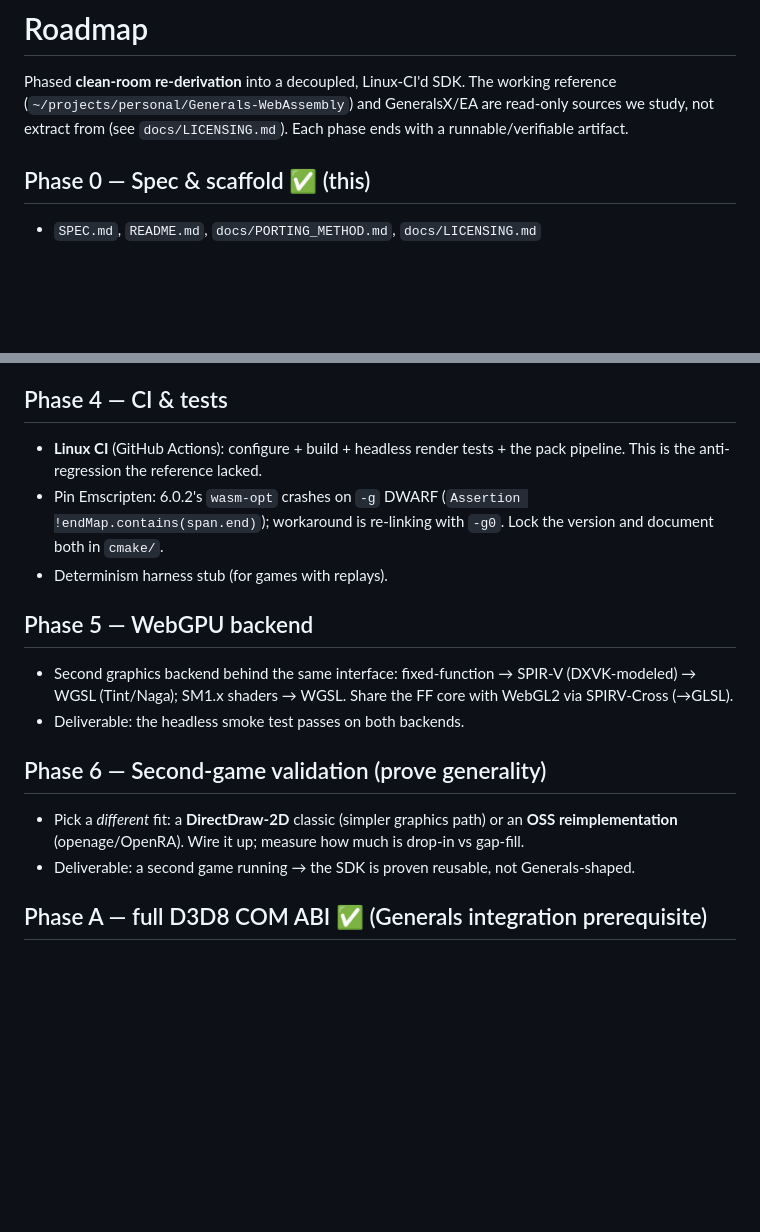
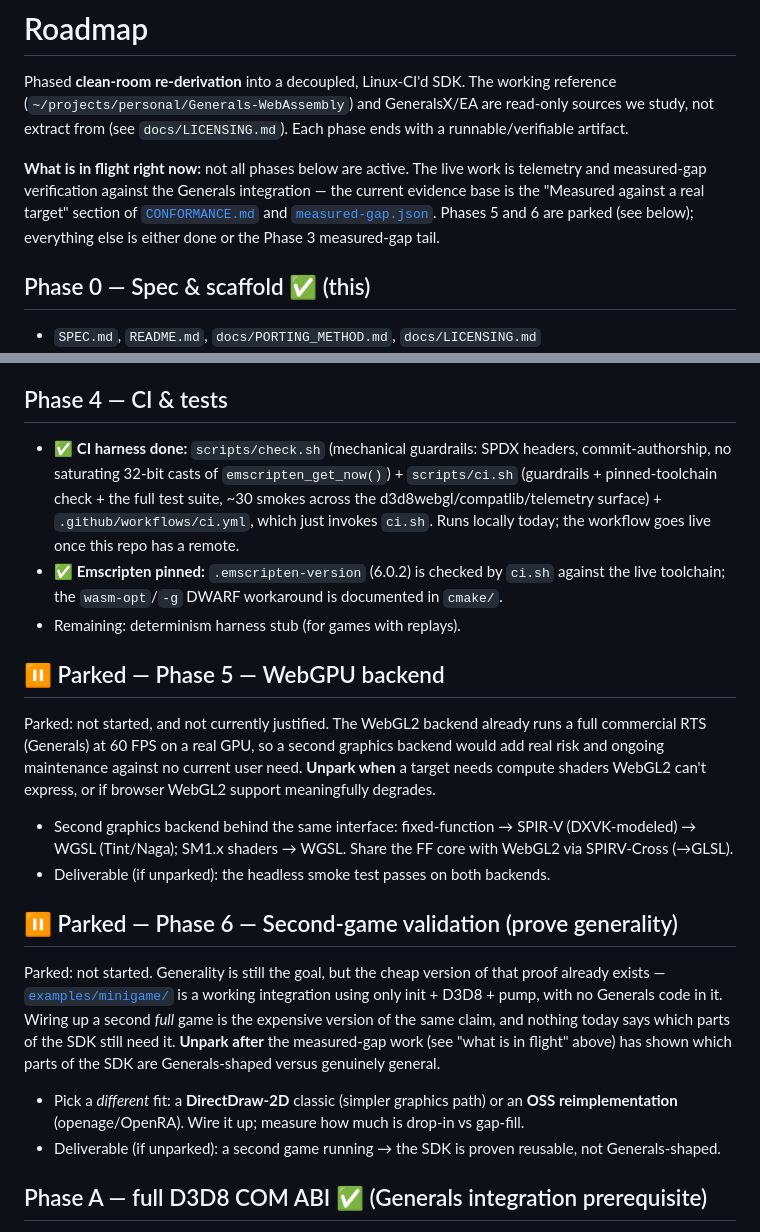
Before and after one commit to fadi-labib/dx8wasm, a Markdown page: docs/ROADMAP.md, 2 parts joined by grey strips. GitHub-like rendering; blank space fills up the shorter version.

Commit message:
docs: park Phase 5 (WebGPU) and Phase 6 (second game) in the roadmap
Both read as active work with no momentum behind them for weeks; all
effort has gone into the Generals integration. Mark each parked with
why and what would unpark it, add an in-flight pointer to the measured
gap evidence, and correct the Phase 4 CI item now that scripts/ci.sh
and the Emscripten pin actually exist.

```diff
--- a/docs/ROADMAP.md
+++ b/docs/ROADMAP.md
@@ -1,6 +1,8 @@
 # Roadmap
 
 Phased **clean-room re-derivation** into a decoupled, Linux-CI'd SDK. The working reference (`~/projects/personal/Generals-WebAssembly`) and GeneralsX/EA are read-only sources we study, not extract from (see `docs/LICENSING.md`). Each phase ends with a runnable/verifiable artifact.
+
+**What is in flight right now:** not all phases below are active. The live work is telemetry and measured-gap verification against the Generals integration — the current evidence base is the "Measured against a real target" section of [`CONFORMANCE.md`](CONFORMANCE.md#measured-against-a-real-target-not-empirically-probed) and [`measured-gap.json`](measured-gap.json). Phases 5 and 6 are parked (see below); everything else is either done or the Phase 3 measured-gap tail.
 
 ## Phase 0 — Spec & scaffold  ✅ (this)
 - `SPEC.md`, `README.md`, `docs/PORTING_METHOD.md`, `docs/LICENSING.md`
@@ -88,17 +90,28 @@ Phased **clean-room re-derivation** into a decoupled, Linux-CI'd SDK. The workin
 - Deliverable: a conformance matrix (which D3D8 states/ops are covered) built against that target.
 
 ## Phase 4 — CI & tests
-- **Linux CI** (GitHub Actions): configure + build + headless render tests + the pack pipeline. This is the anti-regression the reference lacked.
-- Pin Emscripten: 6.0.2's `wasm-opt` crashes on `-g` DWARF (`Assertion !endMap.contains(span.end)`); workaround is re-linking with `-g0`. Lock the version and document both in `cmake/`.
-- Determinism harness stub (for games with replays).
+- ✅ **CI harness done:** `scripts/check.sh` (mechanical guardrails: SPDX headers, commit-authorship, no saturating 32-bit casts of `emscripten_get_now()`) + `scripts/ci.sh` (guardrails + pinned-toolchain check + the full test suite, ~30 smokes across the d3d8webgl/compatlib/telemetry surface) + `.github/workflows/ci.yml`, which just invokes `ci.sh`. Runs locally today; the workflow goes live once this repo has a remote.
+- ✅ **Emscripten pinned:** `.emscripten-version` (6.0.2) is checked by `ci.sh` against the live toolchain; the `wasm-opt`/`-g` DWARF workaround is documented in `cmake/`.
+- Remaining: determinism harness stub (for games with replays).
 
-## Phase 5 — WebGPU backend
+## ⏸️ Parked — Phase 5 — WebGPU backend
+Parked: not started, and not currently justified. The WebGL2 backend already runs a full
+commercial RTS (Generals) at 60 FPS on a real GPU, so a second graphics backend would add
+real risk and ongoing maintenance against no current user need. **Unpark when** a target
+needs compute shaders WebGL2 can't express, or if browser WebGL2 support meaningfully
+degrades.
 - Second graphics backend behind the same interface: fixed-function → SPIR-V (DXVK-modeled) → WGSL (Tint/Naga); SM1.x shaders → WGSL. Share the FF core with WebGL2 via SPIRV-Cross (→GLSL).
-- Deliverable: the headless smoke test passes on both backends.
+- Deliverable (if unparked): the headless smoke test passes on both backends.
 
-## Phase 6 — Second-game validation (prove generality)
+## ⏸️ Parked — Phase 6 — Second-game validation (prove generality)
+Parked: not started. Generality is still the goal, but the cheap version of that proof
+already exists — [`examples/minigame/`](../examples/minigame/) is a working integration
+using only init + D3D8 + pump, with no Generals code in it. Wiring up a second *full* game
+is the expensive version of the same claim, and nothing today says which parts of the SDK
+still need it. **Unpark after** the measured-gap work (see "what is in flight" above) has
+shown which parts of the SDK are Generals-shaped versus genuinely general.
 - Pick a *different* fit: a **DirectDraw-2D** classic (simpler graphics path) or an **OSS reimplementation** (openage/OpenRA). Wire it up; measure how much is drop-in vs gap-fill.
-- Deliverable: a second game running → the SDK is proven reusable, not Generals-shaped.
+- Deliverable (if unparked): a second game running → the SDK is proven reusable, not Generals-shaped.
 
 ## Phase A — full D3D8 COM ABI ✅ (Generals integration prerequisite)
 The clean-room `d3d8.h` is now the **complete standard D3D8 interface** in canonical
```
